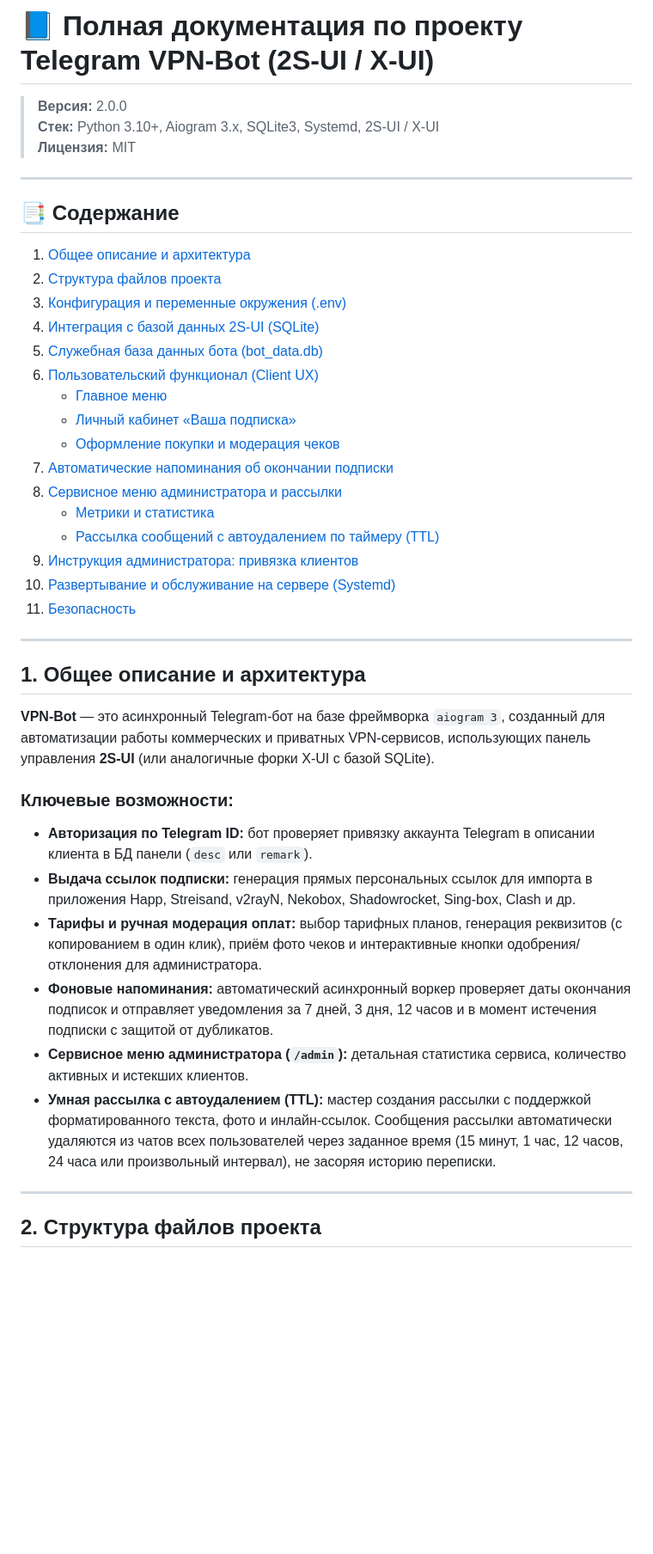
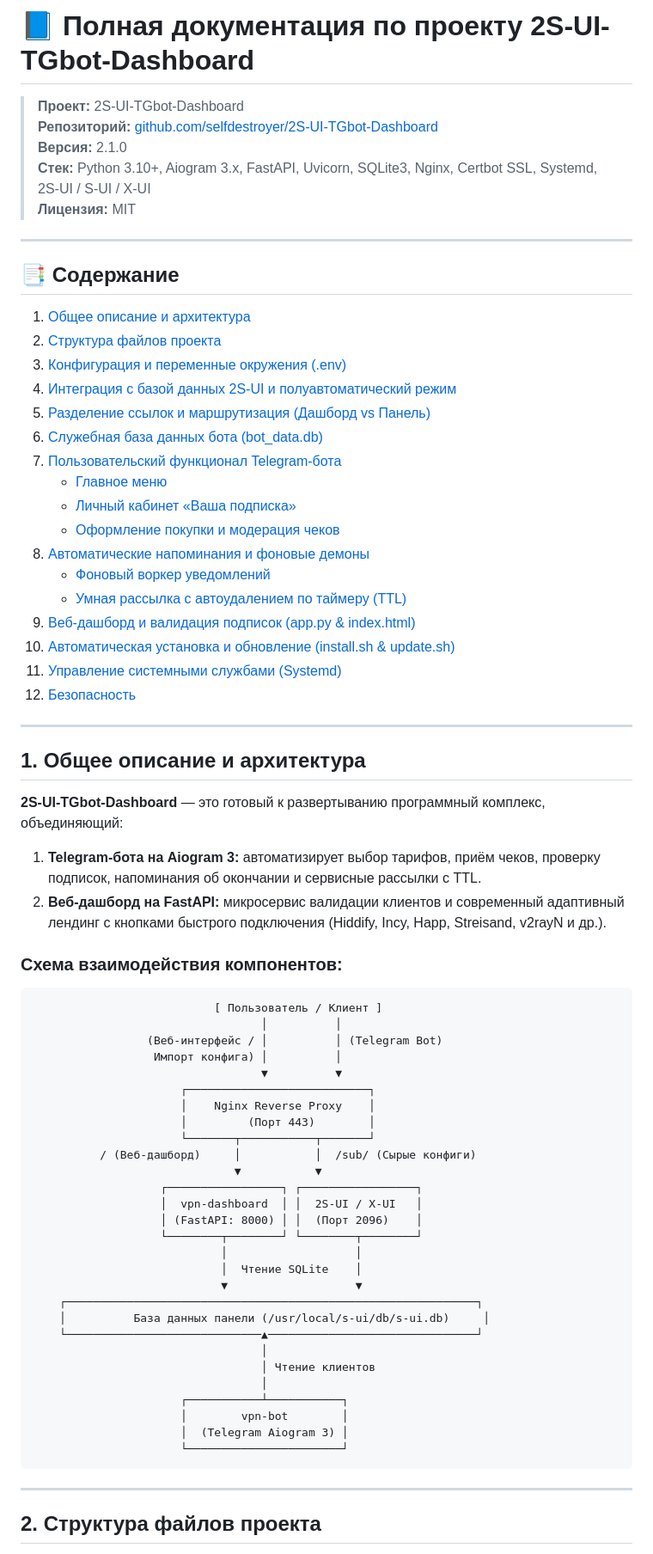
Before and after one commit to selfdestroyer/2S-UI-TGbot-Dashboard, a Markdown page: PROJECT_INSTRUCTIONS.md, the part around one of its changes. Shown at 86% size. Rendered like a GitHub page; blank space fills up the shorter version.

````diff
--- a/PROJECT_INSTRUCTIONS.md
+++ b/PROJECT_INSTRUCTIONS.md
@@ -1,7 +1,9 @@
-# 📘 Полная документация по проекту Telegram VPN-Bot (2S-UI / X-UI)
+# 📘 Полная документация по проекту 2S-UI-TGbot-Dashboard
 
-> **Версия:** 2.0.0
-> **Стек:** Python 3.10+, Aiogram 3.x, SQLite3, Systemd, 2S-UI / X-UI
+> **Проект:** 2S-UI-TGbot-Dashboard
+> **Репозиторий:** [github.com/selfdestroyer/2S-UI-TGbot-Dashboard](https://github.com/selfdestroyer/2S-UI-TGbot-Dashboard)
+> **Версия:** 2.1.0
+> **Стек:** Python 3.10+, Aiogram 3.x, FastAPI, Uvicorn, SQLite3, Nginx, Certbot SSL, Systemd, 2S-UI / S-UI / X-UI
 > **Лицензия:** MIT
 
 ---
@@ -11,33 +13,61 @@
 1. [Общее описание и архитектура](#1-общее-описание-и-архитектура)
 2. [Структура файлов проекта](#2-структура-файлов-проекта)
 3. [Конфигурация и переменные окружения (.env)](#3-конфигурация-и-переменные-окружения-env)
-4. [Интеграция с базой данных 2S-UI (SQLite)](#4-интеграция-с-базой-данных-2s-ui-sqlite)
-5. [Служебная база данных бота (bot_data.db)](#5-служебная-база-данных-бота-bot_datadb)
-6. [Пользовательский функционал (Client UX)](#6-пользовательский-функционал-client-ux)
+4. [Интеграция с базой данных 2S-UI и полуавтоматический режим](#4-интеграция-с-базой-данных-2s-ui-и-полуавтоматический-режим)
+5. [Разделение ссылок и маршрутизация (Дашборд vs Панель)](#5-разделение-ссылок-и-маршрутизация-дашборд-vs-панель)
+6. [Служебная база данных бота (bot_data.db)](#6-служебная-база-данных-бота-bot_datadb)
+7. [Пользовательский функционал Telegram-бота](#7-пользовательский-функционал-telegram-бота)
    - [Главное меню](#главное-меню)
    - [Личный кабинет «Ваша подписка»](#личный-кабинет-ваша-подписка)
    - [Оформление покупки и модерация чеков](#оформление-покупки-и-модерация-чеков)
-7. [Автоматические напоминания об окончании подписки](#7-автоматические-напоминания-об-окончании-подписки)
-8. [Сервисное меню администратора и рассылки](#8-сервисное-меню-администратора-и-рассылки)
-   - [Метрики и статистика](#метрики-и-статистика)
-   - [Рассылка сообщений с автоудалением по таймеру (TTL)](#рассылка-сообщений-с-автоудалением-по-таймеру-ttl)
-9. [Инструкция администратора: привязка клиентов](#9-инструкция-администратора-привязка-клиентов)
-10. [Развертывание и обслуживание на сервере (Systemd)](#10-развертывание-и-обслуживание-на-сервере-systemd)
-11. [Безопасность](#11-безопасность)
+8. [Автоматические напоминания и фоновые демоны](#8-автоматические-напоминания-и-фоновые-демоны)
+   - [Фоновый воркер уведомлений](#фоновый-воркер-уведомлений)
+   - [Умная рассылка с автоудалением по таймеру (TTL)](#умная-рассылка-с-автоудалением-по-таймеру-ttl)
+9. [Веб-дашборд и валидация подписок (app.py & index.html)](#9-веб-дашборд-и-валидация-подписок-apppy--indexhtml)
+10. [Автоматическая установка и обновление (install.sh & update.sh)](#10-автоматическая-установка-и-обновление-installsh--updatesh)
+11. [Управление системными службами (Systemd)](#11-управление-системными-службами-systemd)
+12. [Безопасность](#12-безопасность)
 
 ---
 
 ## 1. Общее описание и архитектура
 
-**VPN-Bot** — это асинхронный Telegram-бот на базе фреймворка `aiogram 3`, созданный для автоматизации работы коммерческих и приватных VPN-сервисов, использующих панель управления **2S-UI** (или аналогичные форки X-UI с базой SQLite).
+**2S-UI-TGbot-Dashboard** — это готовый к развертыванию программный комплекс, объединяющий:
+1. **Telegram-бота на Aiogram 3:** автоматизирует выбор тарифов, приём чеков, проверку подписок, напоминания об окончании и сервисные рассылки с TTL.
+2. **Веб-дашборд на FastAPI:** микросервис валидации клиентов и современный адаптивный лендинг с кнопками быстрого подключения (Hiddify, Incy, Happ, Streisand, v2rayN и др.).
 
-### Ключевые возможности:
-* **Авторизация по Telegram ID:** бот проверяет привязку аккаунта Telegram в описании клиента в БД панели (`desc` или `remark`).
-* **Выдача ссылок подписки:** генерация прямых персональных ссылок для импорта в приложения Happ, Streisand, v2rayN, Nekobox, Shadowrocket, Sing-box, Clash и др.
-* **Тарифы и ручная модерация оплат:** выбор тарифных планов, генерация реквизитов (с копированием в один клик), приём фото чеков и интерактивные кнопки одобрения/отклонения для администратора.
-* **Фоновые напоминания:** автоматический асинхронный воркер проверяет даты окончания подписок и отправляет уведомления за 7 дней, 3 дня, 12 часов и в момент истечения подписки с защитой от дубликатов.
-* **Сервисное меню администратора (`/admin`):** детальная статистика сервиса, количество активных и истекших клиентов.
-* **Умная рассылка с автоудалением (TTL):** мастер создания рассылки с поддержкой форматированного текста, фото и инлайн-ссылок. Сообщения рассылки автоматически удаляются из чатов всех пользователей через заданное время (15 минут, 1 час, 12 часов, 24 часа или произвольный интервал), не засоряя историю переписки.
+### Схема взаимодействия компонентов:
+
+```text
+                           [ Пользователь / Клиент ]
+                                  │          │
+                 (Веб-интерфейс / │          │ (Telegram Bot)
+                  Импорт конфига) │          │
+                                  ▼          ▼
+                      ┌───────────────────────────┐
+                      │    Nginx Reverse Proxy    │
+                      │         (Порт 443)        │
+                      └───────┬───────────┬───────┘
+          / (Веб-дашборд)     │           │  /sub/ (Сырые конфиги)
+                              ▼           ▼
+                   ┌─────────────────┐ ┌─────────────────┐
+                   │  vpn-dashboard  │ │  2S-UI / X-UI   │
+                   │ (FastAPI: 8000) │ │  (Порт 2096)    │
+                   └────────┬────────┘ └────────┬────────┘
+                            │                   │
+                            │  Чтение SQLite    │
+                            ▼                   ▼
+    ┌─────────────────────────────────────────────────────────────┐
+    │          База данных панели (/usr/local/s-ui/db/s-ui.db)     │
+    └─────────────────────────────▲───────────────────────────────┘
+                                  │
+                                  │ Чтение клиентов
+                                  │
+                      ┌───────────┴───────────┐
+                      │        vpn-bot        │
+                      │  (Telegram Aiogram 3) │
+                      └───────────────────────┘
+```
 
 ---
 
````
Also changed, not shown: other parts of PROJECT_INSTRUCTIONS.md (+195 -195 lines), README.md (+2 -2 lines).
